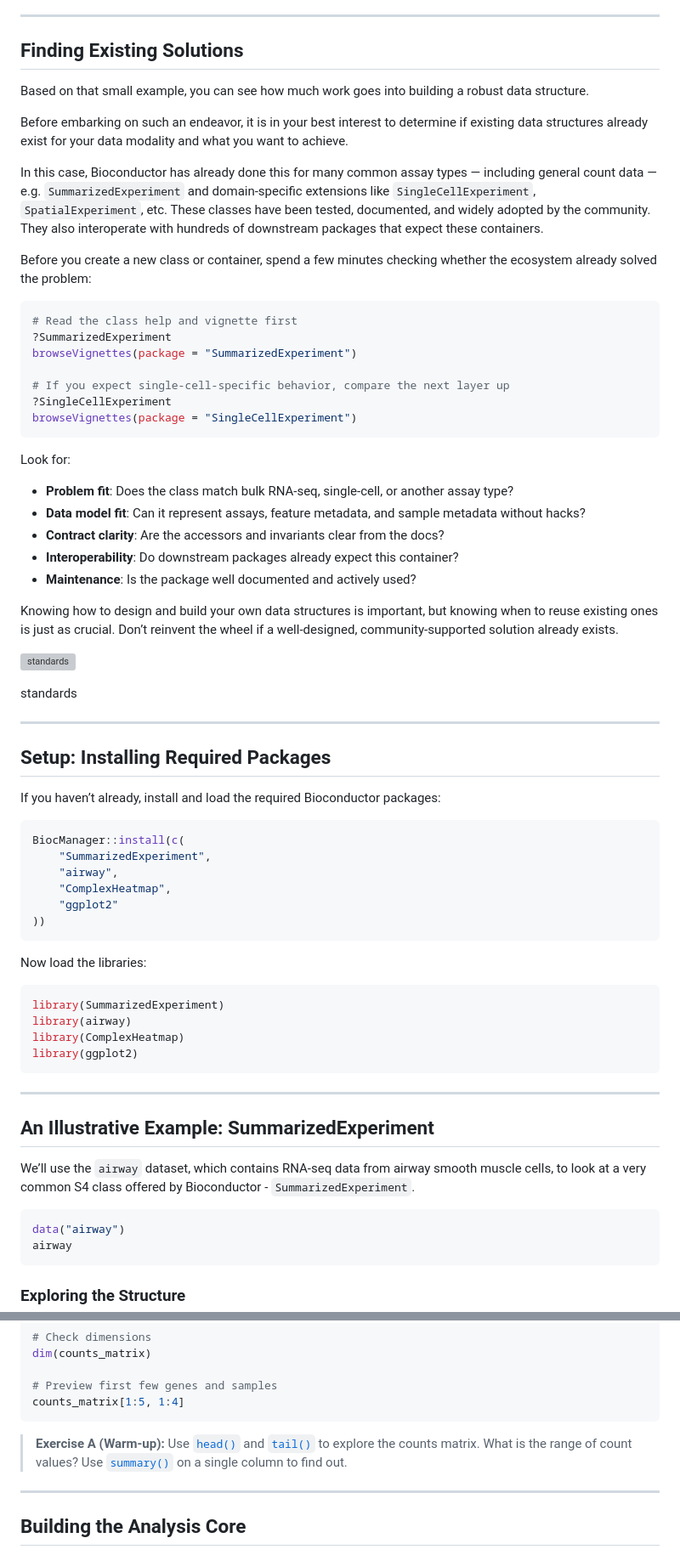
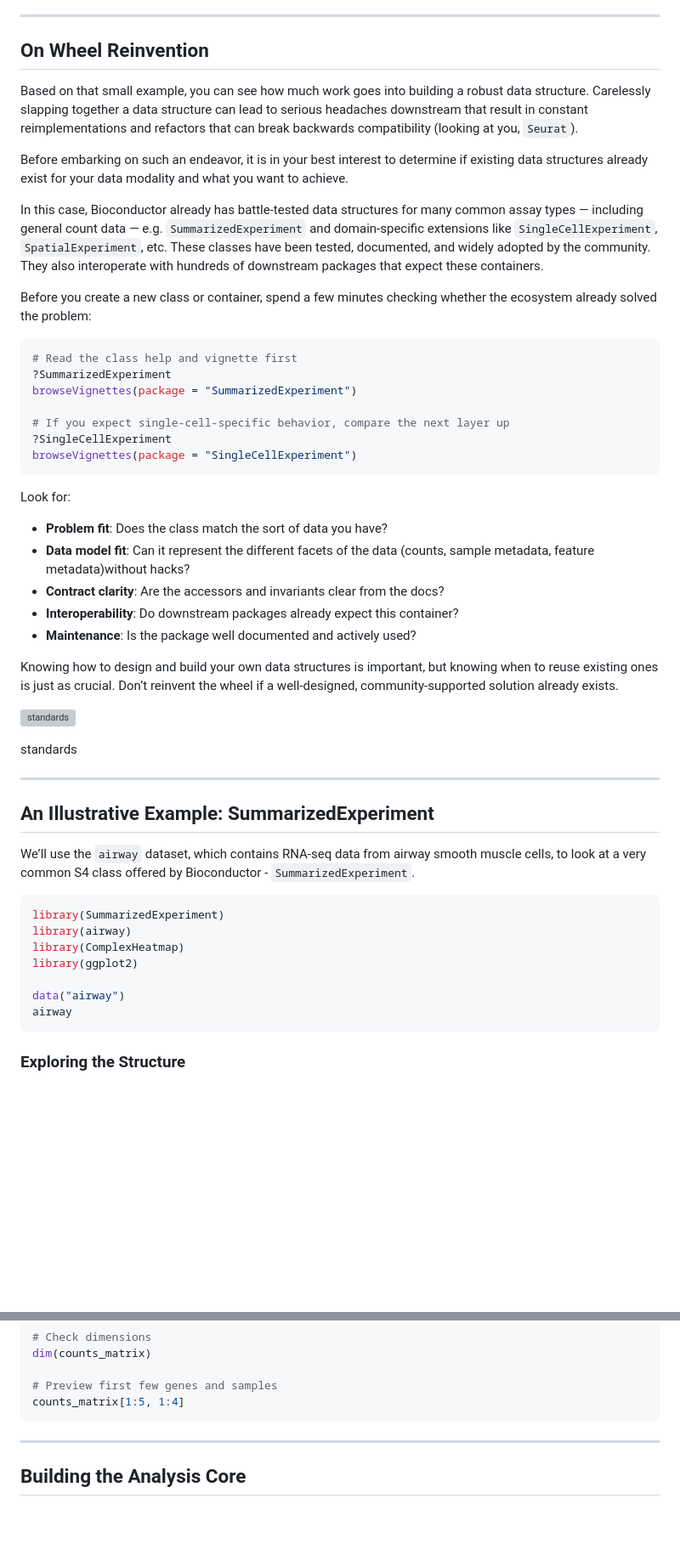
Before and after one commit to St-Jude-MS-ABDS/ADS8192, a Markdown page: articles/Lecture04_Data_Structures_Bioconductor.md, 2 parts joined by grey strips. Shown at 85% size. Drawn GitHub-style; blank space fills up the shorter version; grey boxes are pictures that could not be loaded.

````diff
--- a/articles/Lecture04_Data_Structures_Bioconductor.md
+++ b/articles/Lecture04_Data_Structures_Bioconductor.md
@@ -407,21 +407,25 @@ tryCatch(
 
 ------------------------------------------------------------------------
 
-## Finding Existing Solutions
+## On Wheel Reinvention
 
 Based on that small example, you can see how much work goes into
-building a robust data structure.
+building a robust data structure. Carelessly slapping together a data
+structure can lead to serious headaches downstream that result in
+constant reimplementations and refactors that can break backwards
+compatibility (looking at you, `Seurat`).
 
 Before embarking on such an endeavor, it is in your best interest to
 determine if existing data structures already exist for your data
 modality and what you want to achieve.
 
-In this case, Bioconductor has already done this for many common assay
-types — including general count data — e.g. `SummarizedExperiment` and
-domain-specific extensions like `SingleCellExperiment`,
-`SpatialExperiment`, etc. These classes have been tested, documented,
-and widely adopted by the community. They also interoperate with
-hundreds of downstream packages that expect these containers.
+In this case, Bioconductor already has battle-tested data structures for
+many common assay types — including general count data —
+e.g. `SummarizedExperiment` and domain-specific extensions like
+`SingleCellExperiment`, `SpatialExperiment`, etc. These classes have
+been tested, documented, and widely adopted by the community. They also
+interoperate with hundreds of downstream packages that expect these
+containers.
 
 Before you create a new class or container, spend a few minutes checking
 whether the ecosystem already solved the problem:
@@ -438,10 +442,9 @@ browseVignettes(package = "SingleCellExperiment")
 
 Look for:
 
-- **Problem fit**: Does the class match bulk RNA-seq, single-cell, or
-  another assay type?
-- **Data model fit**: Can it represent assays, feature metadata, and
-  sample metadata without hacks?
+- **Problem fit**: Does the class match the sort of data you have?
+- **Data model fit**: Can it represent the different facets of the data
+  (counts, sample metadata, feature metadata)without hacks?
 - **Contract clarity**: Are the accessors and invariants clear from the
   docs?
 - **Interoperability**: Do downstream packages already expect this
@@ -459,31 +462,6 @@ standards
 
 ------------------------------------------------------------------------
 
-## Setup: Installing Required Packages
-
-If you haven’t already, install and load the required Bioconductor
-packages:
-
-``` r
-BiocManager::install(c(
-    "SummarizedExperiment",
-    "airway",
-    "ComplexHeatmap",
-    "ggplot2"
-))
-```
-
-Now load the libraries:
-
-``` r
-library(SummarizedExperiment)
-library(airway)
-library(ComplexHeatmap)
-library(ggplot2)
-```
-
-------------------------------------------------------------------------
-
 ## An Illustrative Example: SummarizedExperiment
 
 We’ll use the `airway` dataset, which contains RNA-seq data from airway
@@ -491,6 +469,11 @@ smooth muscle cells, to look at a very common S4 class offered by
 Bioconductor - `SummarizedExperiment`.
 
 ``` r
+library(SummarizedExperiment)
+library(airway)
+library(ComplexHeatmap)
+library(ggplot2)
+
 data("airway")
 airway
 ```
@@ -565,13 +564,6 @@ dim(counts_matrix)
 # Preview first few genes and samples
 counts_matrix[1:5, 1:4]
 ```
-
-> **Exercise A (Warm-up):** Use
-> [`head()`](https://rdrr.io/r/utils/head.html) and
-> [`tail()`](https://rdrr.io/r/utils/head.html) to explore the counts
-> matrix. What is the range of count values? Use
-> [`summary()`](https://rdrr.io/r/base/summary.html) on a single column
-> to find out.
 
 ------------------------------------------------------------------------
 
````
Also changed, not shown: other parts of articles/Lecture04_Data_Structures_Bioconductor.md (+16 -0 lines), index.md (+0 -2 lines), articles/figures/image.png (added), 5 other files.
